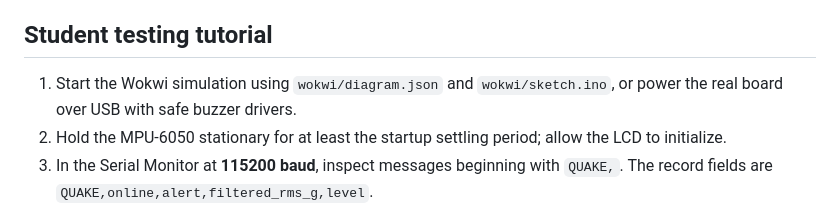
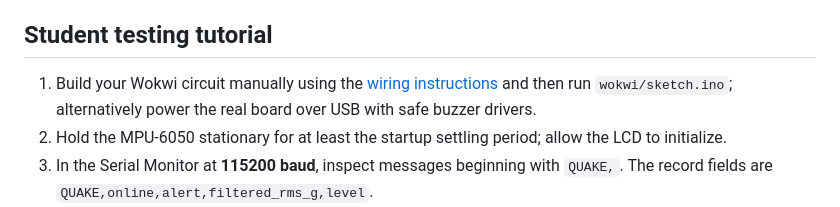
Before and after one commit to itzRealEzra/GAYAK-Early-Warning-System, a Markdown page: docs/MPU6050_SHAKING.md, the part around the change. Drawn GitHub-style.

Commit message:
Make MPU6050 student testing guide reference manual Wokwi wiring

```diff
--- a/docs/MPU6050_SHAKING.md
+++ b/docs/MPU6050_SHAKING.md
@@ -59,7 +59,7 @@ Wokwi is accelerated for classroom demonstrations; **these are defaults, not cal
 
 ## Student testing tutorial
 
-1. Start the Wokwi simulation using `wokwi/diagram.json` and `wokwi/sketch.ino`, or power the real board over USB with safe buzzer drivers.
+1. Build your Wokwi circuit manually using the [wiring instructions](../wokwi/README.md) and then run `wokwi/sketch.ino`; alternatively power the real board over USB with safe buzzer drivers.
 2. Hold the MPU-6050 stationary for at least the startup settling period; allow the LCD to initialize.
 3. In the Serial Monitor at **115200 baud**, inspect messages beginning with `QUAKE,`. The record fields are `QUAKE,online,alert,filtered_rms_g,level`.
 4. In Wokwi, **repeatedly** change the X or Y acceleration back and forth, rather than leaving one nonzero value fixed. Record when the displayed filtered reading passes 0.04g, 0.12g, and 0.30g.
```
